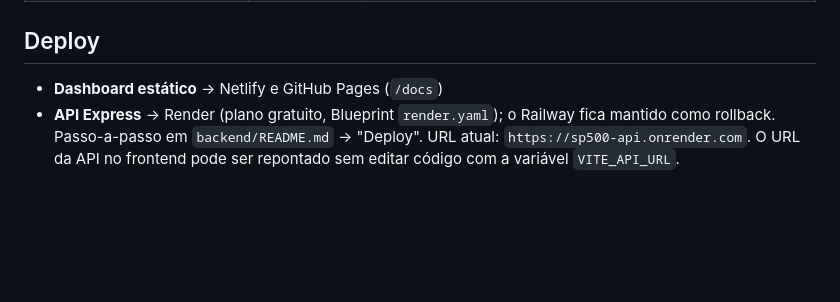
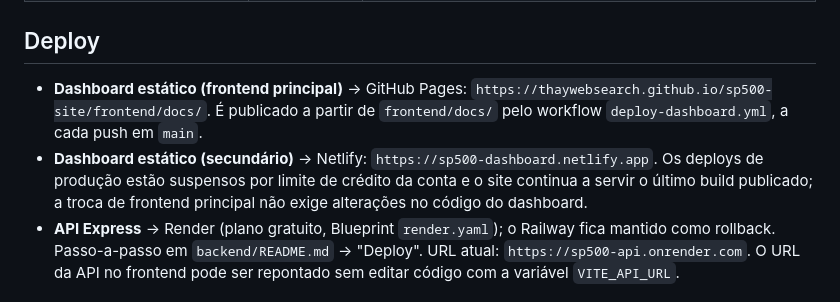
Before and after one commit to thaywebsearch/sp500-site, a Markdown page: README.md, the part around the change. Rendered like a GitHub page; blank space fills up the shorter version.

Commit message:
docs: declarar GitHub Pages como frontend principal
Netlify passa a frontend secundario, com deploys de producao suspensos por limite de credito da conta. Sem alteracoes de codigo do frontend.

```diff
--- a/README.md
+++ b/README.md
@@ -15,7 +15,15 @@ Plataforma para explorar o índice **S&P 500** por setor GICS: datasets atualiza
 
 ## Deploy
 
-- **Dashboard estático** → Netlify e GitHub Pages (`/docs`)
+- **Dashboard estático (frontend principal)** → GitHub Pages:
+  `https://thaywebsearch.github.io/sp500-site/frontend/docs/`. É publicado a
+  partir de `frontend/docs/` pelo workflow `deploy-dashboard.yml`, a cada push
+  em `main`.
+- **Dashboard estático (secundário)** → Netlify:
+  `https://sp500-dashboard.netlify.app`. Os deploys de produção estão suspensos
+  por limite de crédito da conta e o site continua a servir o último build
+  publicado; a troca de frontend principal não exige alterações no código do
+  dashboard.
 - **API Express** → Render (plano gratuito, Blueprint `render.yaml`); o Railway
   fica mantido como rollback. Passo-a-passo em `backend/README.md` → "Deploy".
   URL atual: `https://sp500-api.onrender.com`. O URL da API no frontend pode
```
